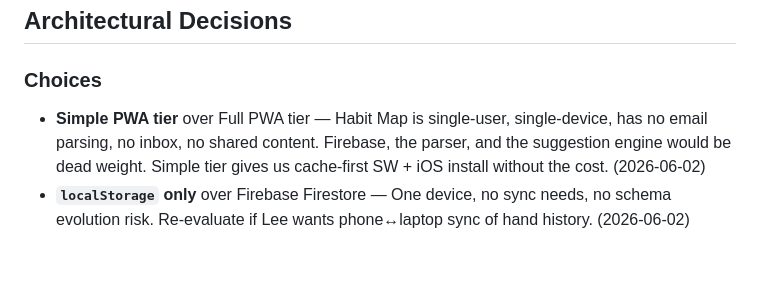
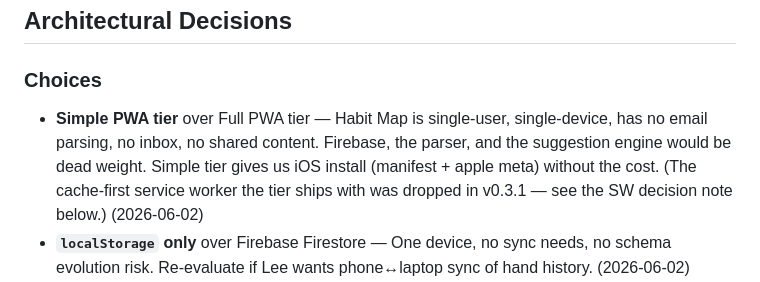
Before and after one commit to theleeguy64-maker/Bridge-Habit-Map, a Markdown page: architecture.md, the part around the change. GitHub-like rendering; blank space fills up the shorter version.

```diff
--- a/architecture.md
+++ b/architecture.md
@@ -174,7 +174,7 @@ No automated tests yet. v1 was verified end-to-end via Chrome DevTools MCP drivi
 
 ### Choices
 
-- **Simple PWA tier** over Full PWA tier — Habit Map is single-user, single-device, has no email parsing, no inbox, no shared content. Firebase, the parser, and the suggestion engine would be dead weight. Simple tier gives us cache-first SW + iOS install without the cost. (2026-06-02)
+- **Simple PWA tier** over Full PWA tier — Habit Map is single-user, single-device, has no email parsing, no inbox, no shared content. Firebase, the parser, and the suggestion engine would be dead weight. Simple tier gives us iOS install (manifest + apple meta) without the cost. (The cache-first service worker the tier ships with was dropped in v0.3.1 — see the SW decision note below.) (2026-06-02)
 - **`localStorage` only** over Firebase Firestore — One device, no sync needs, no schema evolution risk. Re-evaluate if Lee wants phone↔laptop sync of hand history. (2026-06-02)
 - **Vanilla DOM via `el()` helper** over framework — 5 screens, ~300 LOC of UI. React/Vue would dwarf the app. Matches template convention (no build step). (2026-06-02)
 - **Single `currentRender` reference for re-renders** over a router — Toggles only need to re-render the active screen; explicit screen-render fns + one mutable reference is simpler than a routing table. (2026-06-02)
```
Also changed, not shown: CLAUDE.md (+1 -1 lines).
